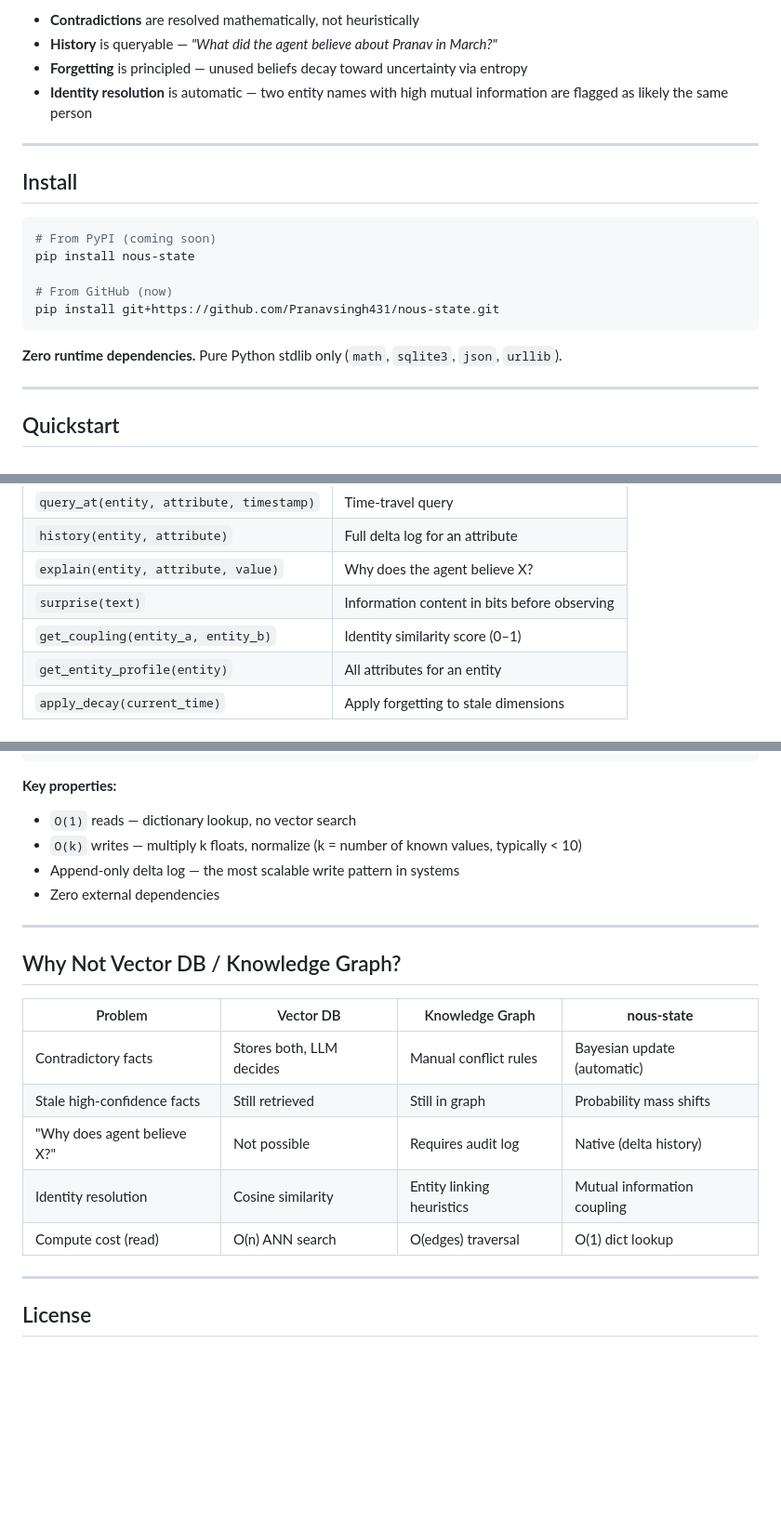
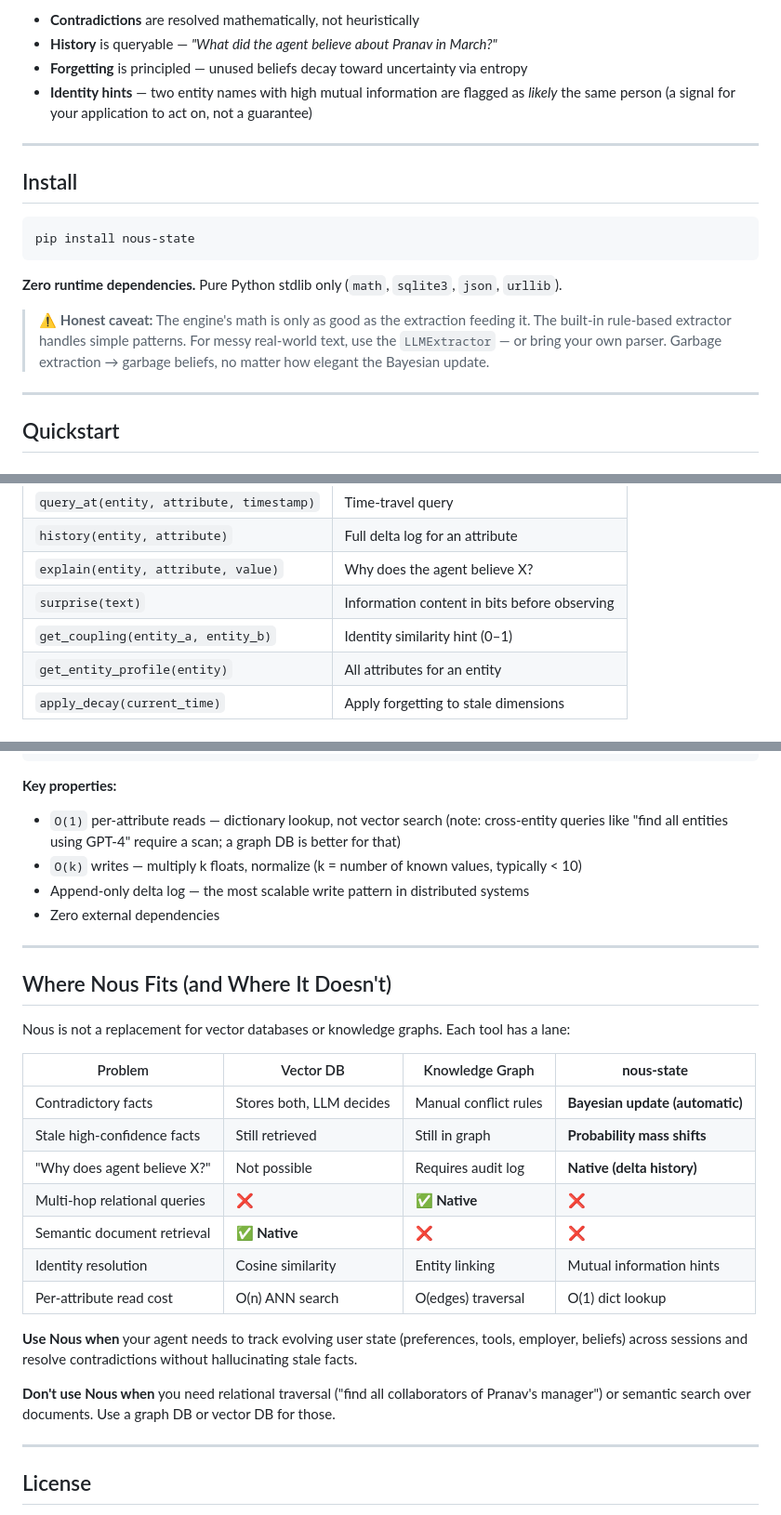
Before and after one commit to Pranavsingh431/nous-state, a Markdown page: README.md, 3 parts joined by grey strips. Shown at 93% size. Drawn GitHub-style; blank space fills up the shorter version.

Commit message:
fix: honest README — soften overclaims, add extraction caveat, fair comparison table

````diff
--- a/README.md
+++ b/README.md
@@ -45,21 +45,19 @@ Every update is recorded as an immutable **Delta** — a change in understanding
 - **Contradictions** are resolved mathematically, not heuristically
 - **History** is queryable — *"What did the agent believe about Pranav in March?"*
 - **Forgetting** is principled — unused beliefs decay toward uncertainty via entropy
-- **Identity resolution** is automatic — two entity names with high mutual information are flagged as likely the same person
+- **Identity hints** — two entity names with high mutual information are flagged as *likely* the same person (a signal for your application to act on, not a guarantee)
 
 ---
 
 ## Install
 
 ```bash
-# From PyPI (coming soon)
 pip install nous-state
-
-# From GitHub (now)
-pip install git+https://github.com/Pranavsingh431/nous-state.git
 ```
 
 **Zero runtime dependencies.** Pure Python stdlib only (`math`, `sqlite3`, `json`, `urllib`).
+
+> ⚠️ **Honest caveat:** The engine's math is only as good as the extraction feeding it. The built-in rule-based extractor handles simple patterns. For messy real-world text, use the `LLMExtractor` — or bring your own parser. Garbage extraction → garbage beliefs, no matter how elegant the Bayesian update.
 
 ---
 
@@ -150,7 +148,7 @@ bits = memory.surprise("Pranav works at Google DeepMind.")
 | `history(entity, attribute)` | Full delta log for an attribute |
 | `explain(entity, attribute, value)` | Why does the agent believe X? |
 | `surprise(text)` | Information content in bits before observing |
-| `get_coupling(entity_a, entity_b)` | Identity similarity score (0–1) |
+| `get_coupling(entity_a, entity_b)` | Identity similarity hint (0–1) |
 | `get_entity_profile(entity)` | All attributes for an entity |
 | `apply_decay(current_time)` | Apply forgetting to stale dimensions |
 
@@ -185,22 +183,30 @@ PersistenceLayer (SQLite — survives restarts)
 ```
 
 **Key properties:**
-- `O(1)` reads — dictionary lookup, no vector search
+- `O(1)` per-attribute reads — dictionary lookup, not vector search (note: cross-entity queries like "find all entities using GPT-4" require a scan; a graph DB is better for that)
 - `O(k)` writes — multiply k floats, normalize (k = number of known values, typically < 10)
-- Append-only delta log — the most scalable write pattern in systems
+- Append-only delta log — the most scalable write pattern in distributed systems
 - Zero external dependencies
 
 ---
 
-## Why Not Vector DB / Knowledge Graph?
+## Where Nous Fits (and Where It Doesn't)
+
+Nous is not a replacement for vector databases or knowledge graphs. Each tool has a lane:
 
 | Problem | Vector DB | Knowledge Graph | **nous-state** |
 |---|---|---|---|
-| Contradictory facts | Stores both, LLM decides | Manual conflict rules | Bayesian update (automatic) |
-| Stale high-confidence facts | Still retrieved | Still in graph | Probability mass shifts |
-| "Why does agent believe X?" | Not possible | Requires audit log | Native (delta history) |
-| Identity resolution | Cosine similarity | Entity linking heuristics | Mutual information coupling |
-| Compute cost (read) | O(n) ANN search | O(edges) traversal | O(1) dict lookup |
+| Contradictory facts | Stores both, LLM decides | Manual conflict rules | **Bayesian update (automatic)** |
+| Stale high-confidence facts | Still retrieved | Still in graph | **Probability mass shifts** |
+| "Why does agent believe X?" | Not possible | Requires audit log | **Native (delta history)** |
+| Multi-hop relational queries | ❌ | **✅ Native** | ❌ |
+| Semantic document retrieval | **✅ Native** | ❌ | ❌ |
+| Identity resolution | Cosine similarity | Entity linking | Mutual information hints |
+| Per-attribute read cost | O(n) ANN search | O(edges) traversal | O(1) dict lookup |
+
+**Use Nous when** your agent needs to track evolving user state (preferences, tools, employer, beliefs) across sessions and resolve contradictions without hallucinating stale facts.
+
+**Don't use Nous when** you need relational traversal ("find all collaborators of Pranav's manager") or semantic search over documents. Use a graph DB or vector DB for those.
 
 ---
 
````
